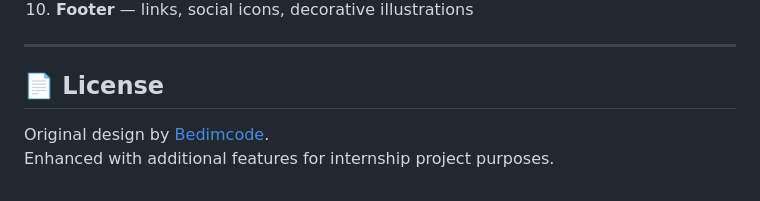
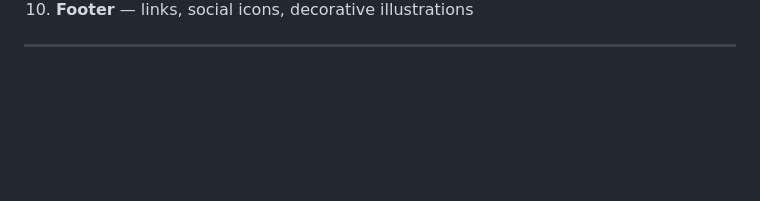
Before and after one commit to Maitrak-2661/Responsive-Halloween-Website, a Markdown page: README.md, the part around the change. Drawn GitHub-style; blank space fills up the shorter version.

```diff
--- a/README.md
+++ b/README.md
@@ -203,8 +203,3 @@ sass --watch assets/scss/styles.scss assets/css/styles.css
 10. **Footer** — links, social icons, decorative illustrations
 
 ---
-
-## 📄 License
-
-Original design by [Bedimcode](https://www.youtube.com/c/Bedimcode).
-Enhanced with additional features for internship project purposes.
```
